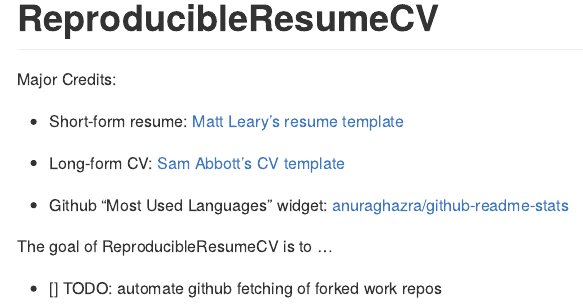
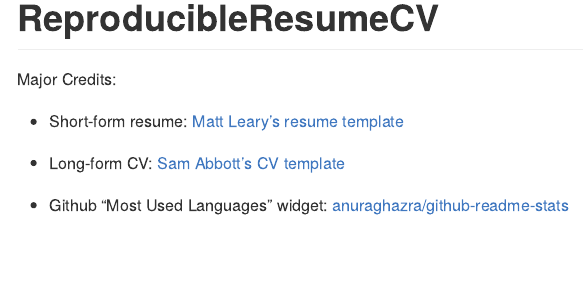
Before and after one commit to TinasheMTapera/ReproducibleResumeCV, an R Markdown document (README.Rmd): the page in a window 1100 px wide, from its top. Rendered offline with R 4.5, knitr and Pandoc, with nearby package versions; badge pictures from the web are left out.

Commit message:
update readme

```diff
--- a/README.Rmd
+++ b/README.Rmd
@@ -25,7 +25,3 @@
 - Long-form CV: [Sam Abbott's CV template](https://github.com/seabbs/cv)
 
 - Github "Most Used Languages" widget: [anuraghazra/github-readme-stats](https://github.com/anuraghazra/github-readme-stats)
-
-The goal of ReproducibleResumeCV is to ...
-
-- [] TODO: automate github fetching of forked work repos
```
Also changed, not shown: README.html (added), README.md.
